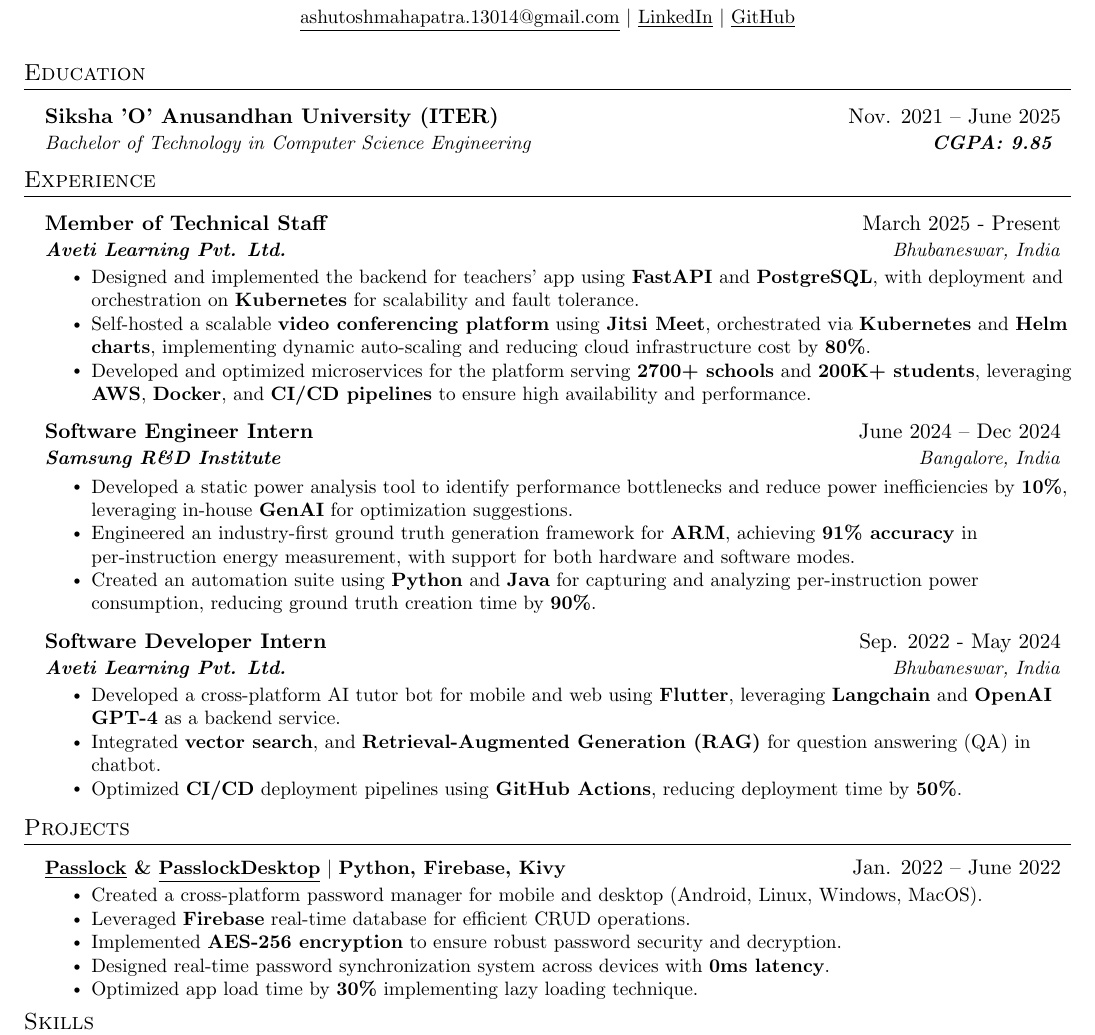
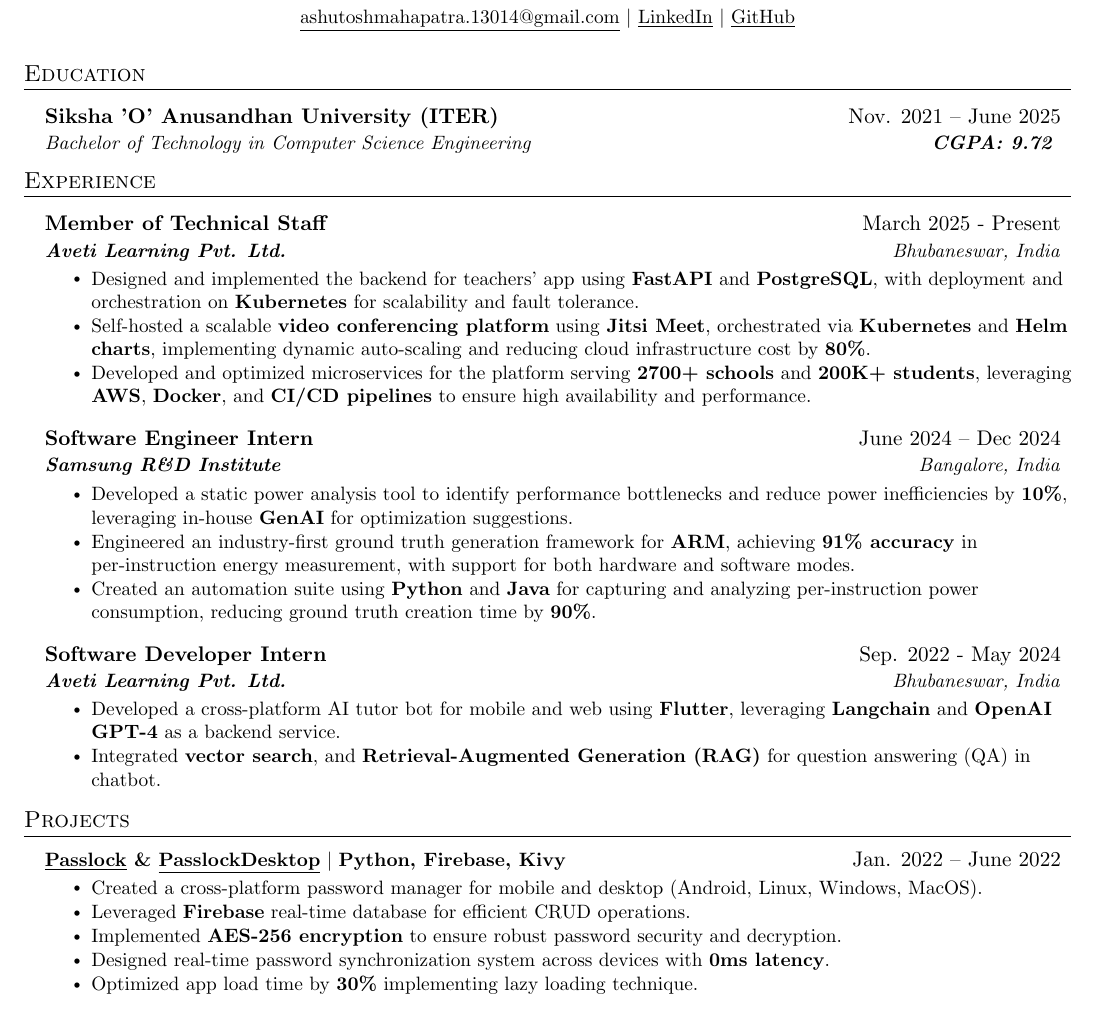
Before and after one commit to AM-ash-OR-AM-I/resume, a LaTeX CV (public_resume.tex, which reads resume.tex): part of the page, cut so that both start at the same text. Compiled offline with pdfLaTeX.

Commit message:
updated cgpa

```diff
--- a/resume.tex
+++ b/resume.tex
@@ -42,7 +42,7 @@
 \resumeSubHeadingListStart
 \resumeSubheading
 {Siksha 'O' Anusandhan University (ITER)}{Nov. 2021 -- June 2025}
-{{Bachelor of Technology in Computer Science Engineering}}{ \textbf{CGPA: 9.85} }
+{{Bachelor of Technology in Computer Science Engineering}}{ \textbf{CGPA: 9.72} }
 \resumeSubHeadingListEnd
 
 
@@ -79,7 +79,6 @@
 \resumeItemListStart
 \resumeItem{ Developed a cross-platform AI tutor bot for mobile and web using \textbf{Flutter}, leveraging \textbf{Langchain} and \textbf{OpenAI GPT-4} as a backend service.}
 \resumeItem{ Integrated \textbf{vector search}, and \textbf{Retrieval-Augmented Generation (RAG)} for question answering (QA) in chatbot.}
-\resumeItem{Optimized \textbf{CI/CD} deployment pipelines using \textbf{GitHub Actions}, reducing deployment time by \textbf{50\%}.}
 \resumeItemListEnd
 \resumeSubHeadingListEnd
 
```
Also changed, not shown: public_resume.pdf.
